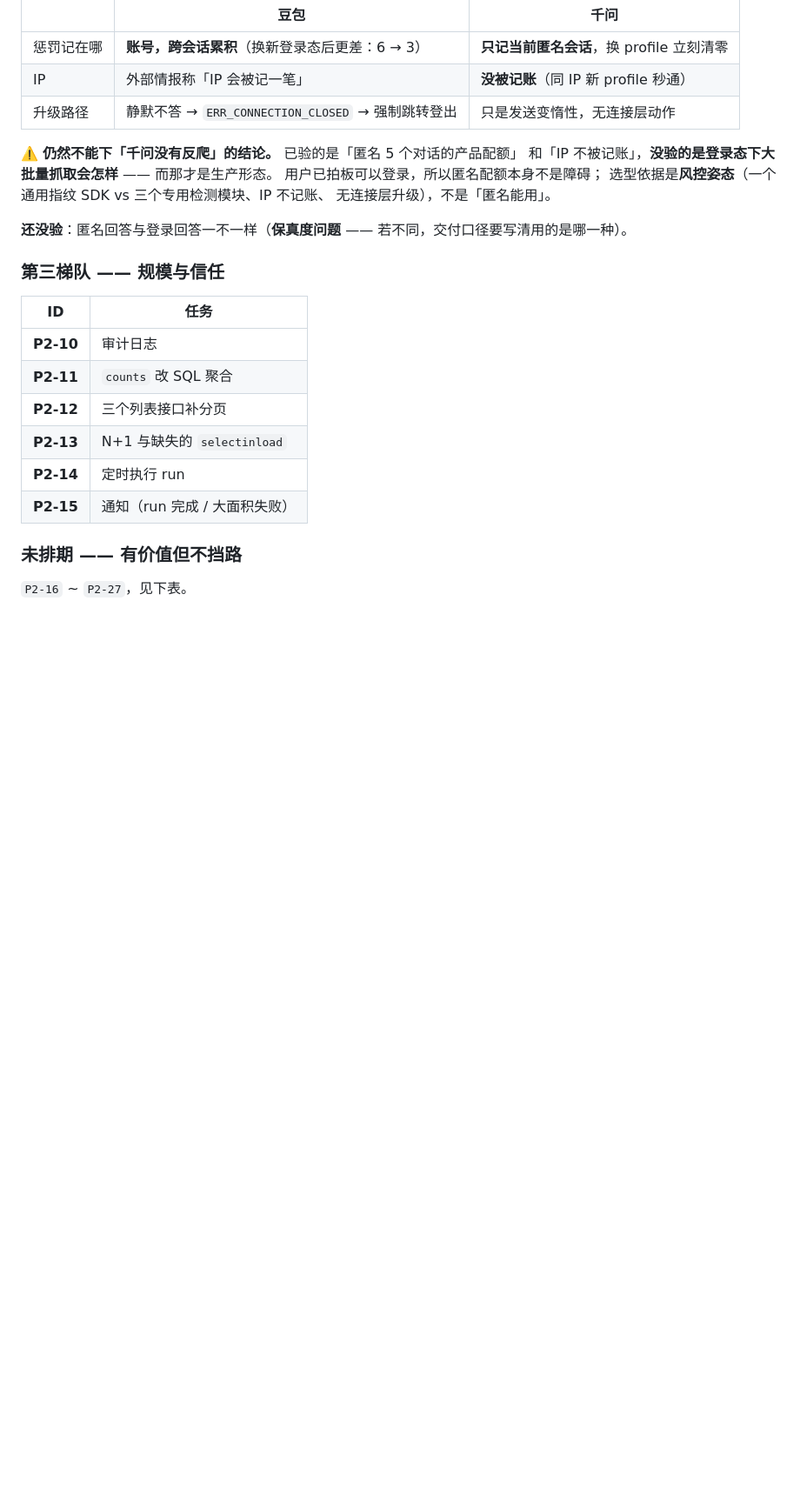
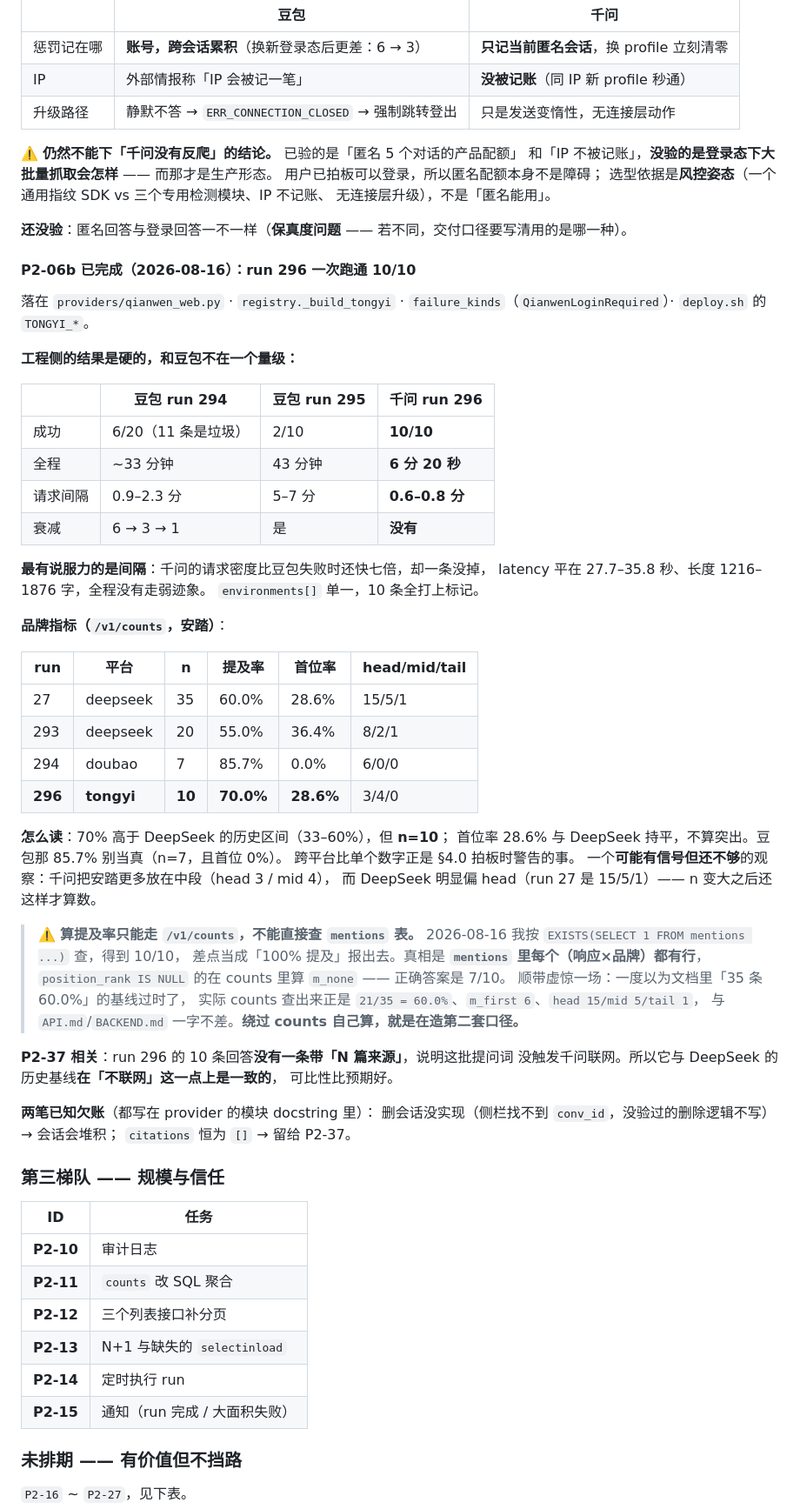
Before and after one commit to xiaxiagaogao/geo-visibility-monitor, a Markdown page: docs/PHASE2.md, the part around one of its changes. Shown at 87% size. Rendered like a GitHub page; blank space fills up the shorter version.

Commit message:
docs: P2-06b 标 ✅ 并记下 run 296；豆包转暂缓，三行依赖重新推导
根因
  今天两件事改变了路线图的形状，不落盘的话下一个人会按旧依赖干活：
  · 千问接完并被真抓证明（run 296 十条全成），第二个可用平台有了
  · 豆包配额持续衰减到 1/5，持久 profile 也没止住 —— 它已经不是技术问题

改动
  · P2-06b 标 ✅，新增「P2-06b 已完成」小节：与豆包的工程侧对照
    （10/10 vs 6/20、6 分 20 秒 vs 33 分钟、间隔快七倍却零衰减）、
    /v1/counts 的品牌指标横向表、以及两笔已知欠账（删会话、citations）
  · P2-06a 改 ⏸ 暂缓，写明「这已经是产品决策不是技术问题」
  · **三行依赖重新推导**（原本都写「P2-06a」，而它暂缓了，
    不改的话这三项会显示被一个无限期任务挡着）：
      P2-37 依赖改 P2-06b；并注明现在是**三个平台各写一套引用提取**
      P2-34 退役条件重述为「P2-37 重抓之前」——
            原文「接完豆包就做」已随暂缓失效，那两笔债会跟着无限期留着
      P2-09 依赖已满足，且**风险从「理论」变成「现在就在」**：
            两个平台都能跑，勾两个就静默混算

  ⚠️ 新增一条口径纪律（今天我自己踩的）：**算提及率只能走 /v1/counts，
  不能直接查 mentions 表**。按 EXISTS(mentions) 查得到 10/10，
  真相是每个（响应×品牌）都有行、position_rank IS NULL 的算 m_none，
  正确答案是 7/10。顺带虚惊一场：一度以为文档里「35 条 60.0%」过时，
  实际 counts 查出来正是 21/35=60.0%、m_first 6、head 15/mid 5/tail 1，
  与 API.md/BACKEND.md 一字不差。**绕过 counts 自己算就是在造第二套口径。**

验收
  · 数字全部来自 /v1/counts 与 crawl_jobs 实测，非估算
  · run 296：n=10 提及 70.0% 首位 28.6% head3/mid4/tail0
  · 10 条回答无一带「N 篇来源」→ 与 DeepSeek 历史基线在「不联网」上一致
  · 未改动任何代码

Co-Authored-By: Claude Opus 5 <noreply@anthropic.com>

```diff
--- a/docs/PHASE2.md
+++ b/docs/PHASE2.md
@@ -379,6 +379,55 @@ doubao    ok  unknown  none      ← unknown 是预期，不是故障
 
 **还没验**：匿名回答与登录回答一不一样（**保真度问题** ——
 若不同，交付口径要写清用的是哪一种）。
+
+#### P2-06b 已完成（2026-08-16）：run 296 一次跑通 10/10
+
+落在 `providers/qianwen_web.py` · `registry._build_tongyi` ·
+`failure_kinds`（`QianwenLoginRequired`）· `deploy.sh` 的 `TONGYI_*`。
+
+**工程侧的结果是硬的，和豆包不在一个量级：**
+
+| | 豆包 run 294 | 豆包 run 295 | **千问 run 296** |
+|---|---|---|---|
+| 成功 | 6/20（11 条是垃圾） | 2/10 | **10/10** |
+| 全程 | ~33 分钟 | 43 分钟 | **6 分 20 秒** |
+| 请求间隔 | 0.9–2.3 分 | 5–7 分 | **0.6–0.8 分** |
+| 衰减 | 6 → 3 → 1 | 是 | **没有** |
+
+**最有说服力的是间隔**：千问的请求密度比豆包失败时还快七倍，却一条没掉，
+latency 平在 27.7–35.8 秒、长度 1216–1876 字，全程没有走弱迹象。
+`environments[]` 单一，10 条全打上标记。
+
+**品牌指标（`/v1/counts`，安踏）**：
+
+| run | 平台 | n | 提及率 | 首位率 | head/mid/tail |
+|---|---|---|---|---|---|
+| 27 | deepseek | 35 | 60.0% | 28.6% | 15/5/1 |
+| 293 | deepseek | 20 | 55.0% | 36.4% | 8/2/1 |
+| 294 | doubao | 7 | 85.7% | 0.0% | 6/0/0 |
+| **296** | **tongyi** | **10** | **70.0%** | **28.6%** | 3/4/0 |
+
+**怎么读**：70% 高于 DeepSeek 的历史区间（33–60%），但 **n=10**；
+首位率 28.6% 与 DeepSeek 持平，不算突出。豆包那 85.7% 别当真（n=7，且首位 0%）。
+跨平台比单个数字正是 §4.0 拍板时警告的事。
+一个**可能有信号但还不够**的观察：千问把安踏更多放在中段（head 3 / mid 4），
+而 DeepSeek 明显偏 head（run 27 是 15/5/1）—— n 变大之后还这样才算数。
+
+> ⚠️ **算提及率只能走 `/v1/counts`，不能直接查 `mentions` 表。**
+> 2026-08-16 我按 `EXISTS(SELECT 1 FROM mentions ...)` 查，得到 10/10，
+> 差点当成「100% 提及」报出去。真相是 **`mentions` 里每个（响应×品牌）都有行**，
+> `position_rank IS NULL` 的在 counts 里算 `m_none` —— 正确答案是 7/10。
+> 顺带虚惊一场：一度以为文档里「35 条 60.0%」的基线过时了，
+> 实际 counts 查出来正是 `21/35 = 60.0%`、`m_first 6`、`head 15/mid 5/tail 1`，
+> 与 `API.md`/`BACKEND.md` 一字不差。**绕过 counts 自己算，就是在造第二套口径。**
+
+**P2-37 相关**：run 296 的 10 条回答**没有一条带「N 篇来源」**，说明这批提问词
+没触发千问联网。所以它与 DeepSeek 的历史基线**在「不联网」这一点上是一致的**，
+可比性比预期好。
+
+**两笔已知欠账**（都写在 provider 的模块 docstring 里）：
+删会话没实现（侧栏找不到 `conv_id`，没验过的删除逻辑不写）→ 会话会堆积；
+`citations` 恒为 `[]` → 留给 P2-37。
 
 ### 第三梯队 —— 规模与信任
 
```
Also changed, not shown: other parts of docs/PHASE2.md (+5 -5 lines).
